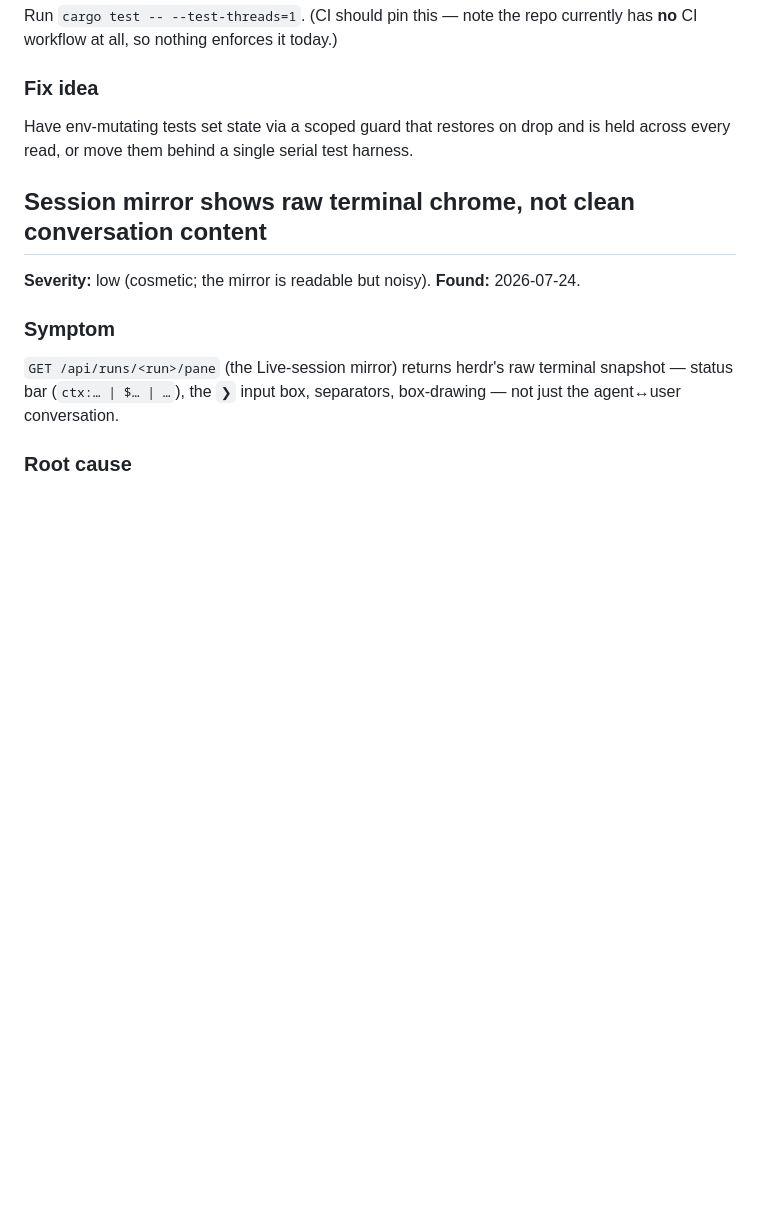
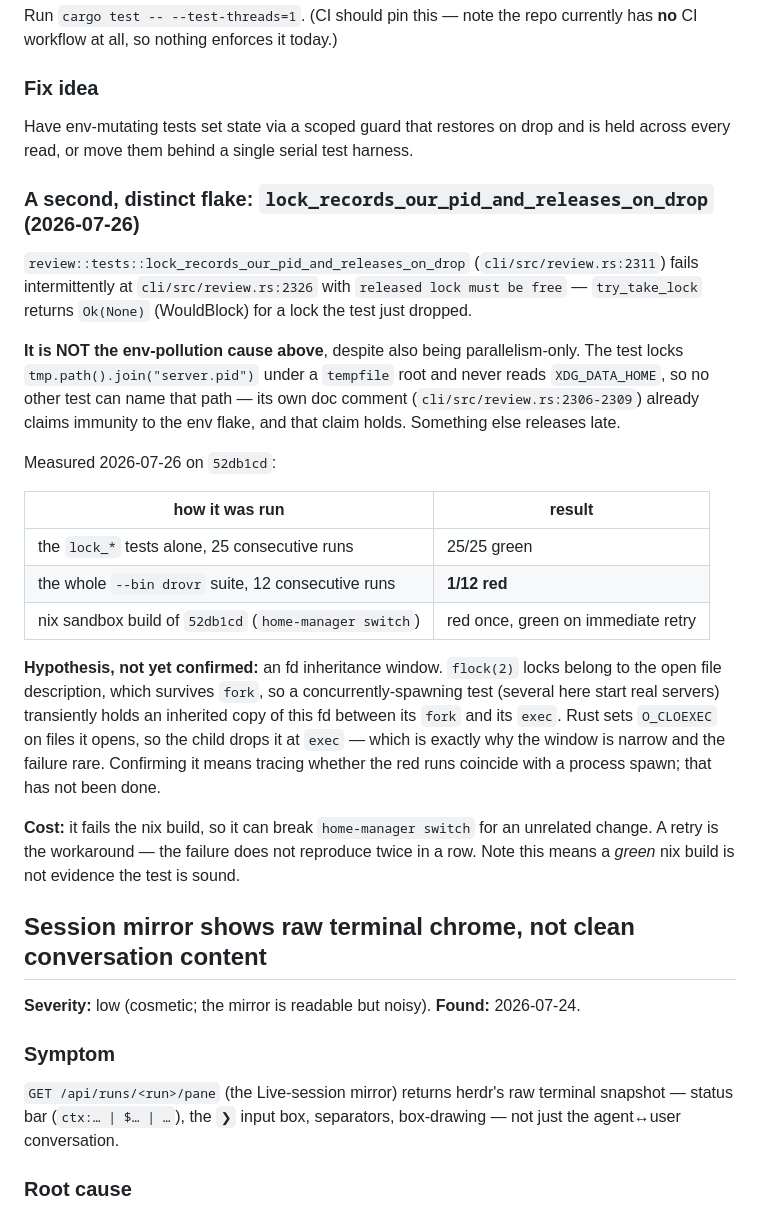
Before and after one commit to sauyon/drovr, a Markdown page: docs/known-issues.md, the part around the change. GitHub-like rendering; blank space fills up the shorter version.

Commit message:
docs(known-issues): record the lock-release flake as a second, distinct parallel-test failure
Co-Authored-By: Claude Opus 5 <noreply@anthropic.com>

```diff
--- a/docs/known-issues.md
+++ b/docs/known-issues.md
@@ -846,6 +846,36 @@ CI workflow at all, so nothing enforces it today.)
 Have env-mutating tests set state via a scoped guard that restores on drop and is held across
 every read, or move them behind a single serial test harness.
 
+### A second, distinct flake: `lock_records_our_pid_and_releases_on_drop` (2026-07-26)
+
+`review::tests::lock_records_our_pid_and_releases_on_drop` (`cli/src/review.rs:2311`) fails
+intermittently at `cli/src/review.rs:2326` with `released lock must be free` — `try_take_lock`
+returns `Ok(None)` (WouldBlock) for a lock the test just dropped.
+
+**It is NOT the env-pollution cause above**, despite also being parallelism-only. The test
+locks `tmp.path().join("server.pid")` under a `tempfile` root and never reads `XDG_DATA_HOME`,
+so no other test can name that path — its own doc comment (`cli/src/review.rs:2306-2309`)
+already claims immunity to the env flake, and that claim holds. Something else releases late.
+
+Measured 2026-07-26 on `52db1cd`:
+
+| how it was run | result |
+|---|---|
+| the `lock_*` tests alone, 25 consecutive runs | 25/25 green |
+| the whole `--bin drovr` suite, 12 consecutive runs | **1/12 red** |
+| nix sandbox build of `52db1cd` (`home-manager switch`) | red once, green on immediate retry |
+
+**Hypothesis, not yet confirmed:** an fd inheritance window. `flock(2)` locks belong to the
+open file description, which survives `fork`, so a concurrently-spawning test (several here
+start real servers) transiently holds an inherited copy of this fd between its `fork` and its
+`exec`. Rust sets `O_CLOEXEC` on files it opens, so the child drops it at `exec` — which is
+exactly why the window is narrow and the failure rare. Confirming it means tracing whether the
+red runs coincide with a process spawn; that has not been done.
+
+**Cost:** it fails the nix build, so it can break `home-manager switch` for an unrelated
+change. A retry is the workaround — the failure does not reproduce twice in a row. Note this
+means a *green* nix build is not evidence the test is sound.
+
 ## Session mirror shows raw terminal chrome, not clean conversation content
 
 **Severity:** low (cosmetic; the mirror is readable but noisy).
```
